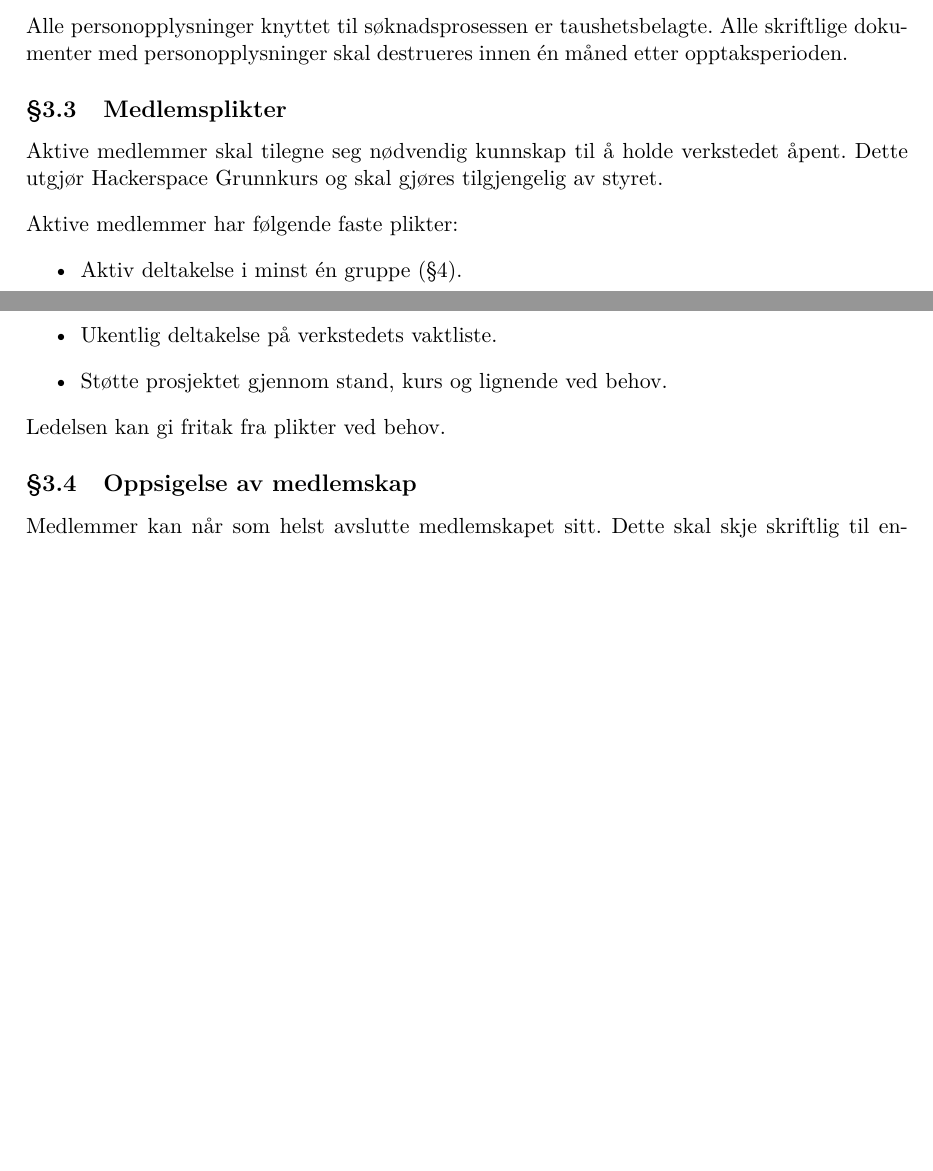
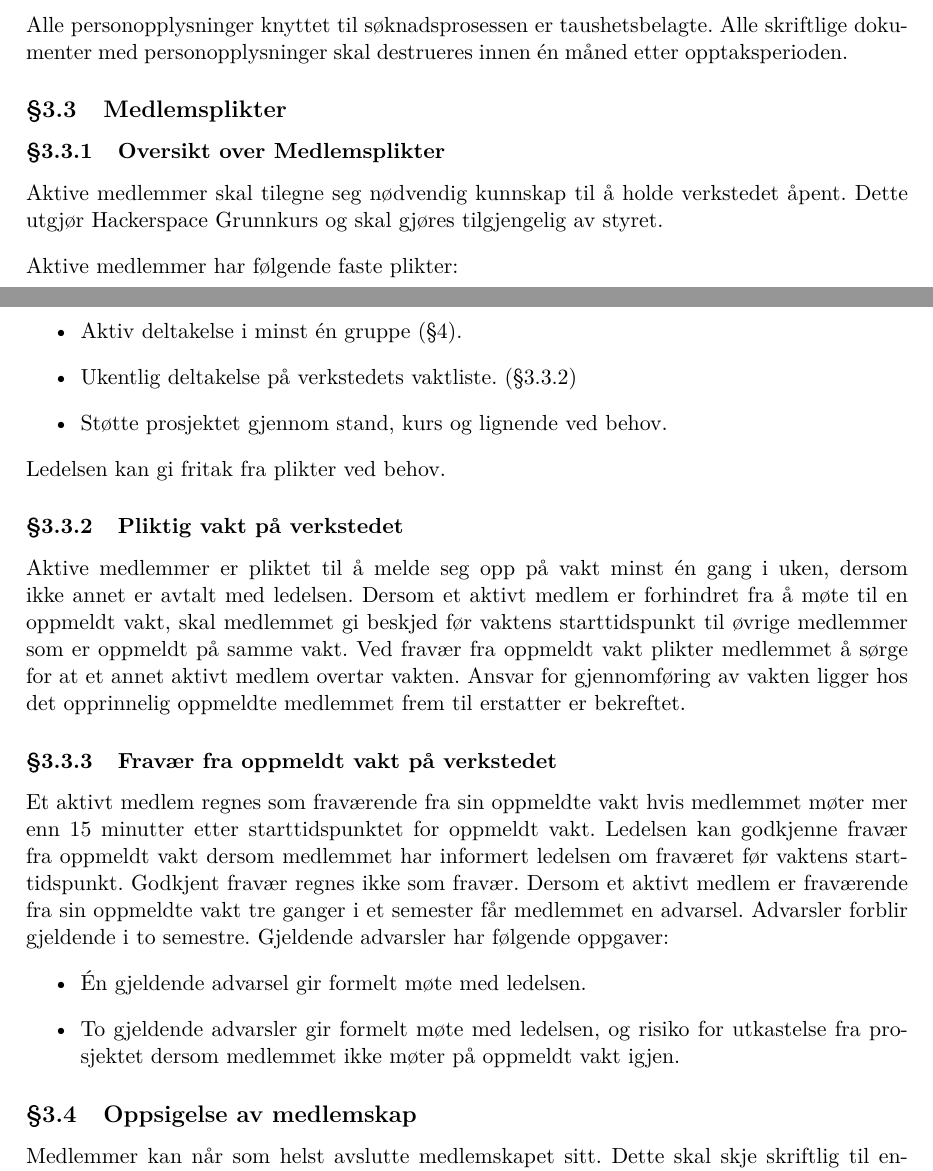
Before and after one commit to hackerspace-ntnu/statutter, a LaTeX document (main.tex, which reads innhold.tex): two parts of pages 3 and 4 of 7 before the commit and two parts of pages 3 and 4 of 8 after it, joined at a grey line, cut so that both start at the same text, the shorter picture padded with empty space. Compiled offline with pdfLaTeX.

Commit message:
add subsection about shifts under membership obligations and what warnings are

```diff
--- a/innhold.tex
+++ b/innhold.tex
@@ -28,16 +29,34 @@ søknad for medlemskap i Hackerspace når som helst.
 Alle personopplysninger knyttet til søknadsprosessen er taushetsbelagte. Alle skriftlige dokumenter med personopplysninger skal destrueres innen én måned etter opptaksperioden.
 
 \subsection{Medlemsplikter}\label{sec:medlemskap:medlemsplikter}
+\subsubsection{Oversikt over Medlemsplikter} \label{sec:medlemskap:medlemsplikter:oversikt}
 Aktive medlemmer skal tilegne seg nødvendig kunnskap til å holde verkstedet åpent.
 Dette utgjør Hackerspace Grunnkurs og skal gjøres tilgjengelig av styret.
 
 Aktive medlemmer har følgende faste plikter:
 \begin{itemize}
 \item Aktiv deltakelse i minst én gruppe (\ref{sec:struktur}).
-\item Ukentlig deltakelse på verkstedets vaktliste.
+\item Ukentlig deltakelse på verkstedets vaktliste. (\ref{sec:medlemskap:medlemsplikter:vaktpaaverksted})
 \item Støtte prosjektet gjennom stand, kurs og lignende ved behov.
 \end{itemize}
 Ledelsen kan gi fritak fra plikter ved behov.
+
+\subsubsection{Pliktig vakt på verkstedet} \label{sec:medlemskap:medlemsplikter:vaktpaaverksted}
+Aktive medlemmer er pliktet til å melde seg opp på vakt minst én gang i uken, dersom ikke annet er avtalt med ledelsen.
+Dersom et aktivt medlem er forhindret fra å møte til en oppmeldt vakt, skal medlemmet gi beskjed før vaktens starttidspunkt til øvrige medlemmer som er oppmeldt på samme vakt.
+Ved fravær fra oppmeldt vakt plikter medlemmet å sørge for at et annet aktivt medlem overtar vakten. Ansvar for gjennomføring av vakten ligger hos det opprinnelig oppmeldte medlemmet frem til erstatter er bekreftet.
+
+\subsubsection{Fravær fra oppmeldt vakt på verkstedet} \label{sec:medlemskap:medlemsplikter:fravervakt}
+Et aktivt medlem regnes som fraværende fra sin oppmeldte vakt hvis medlemmet møter mer enn 15 minutter etter starttidspunktet for oppmeldt vakt.
+Ledelsen kan godkjenne fravær fra oppmeldt vakt dersom medlemmet har informert ledelsen om fraværet før vaktens starttidspunkt. Godkjent fravær regnes ikke som fravær.
+Dersom et aktivt medlem er fraværende fra sin oppmeldte vakt tre ganger i et semester får medlemmet en advarsel.
+Advarsler forblir gjeldende i to semestre. Gjeldende advarsler har følgende oppgaver:
+\begin{itemize}
+\item Én gjeldende advarsel gir formelt møte med ledelsen.
+\item To gjeldende advarsler gir formelt møte med ledelsen, og risiko for utkastelse fra prosjektet dersom medlemmet ikke møter på oppmeldt vakt igjen.
+\end{itemize}
+
+
 
 \subsection{Oppsigelse av medlemskap}\label{sec:medlemskap:oppsigelse}
 Medlemmer kan når som helst avslutte medlemskapet sitt.
```
Also changed, not shown: main.pdf, innhold.tex (1 more changed lines).
